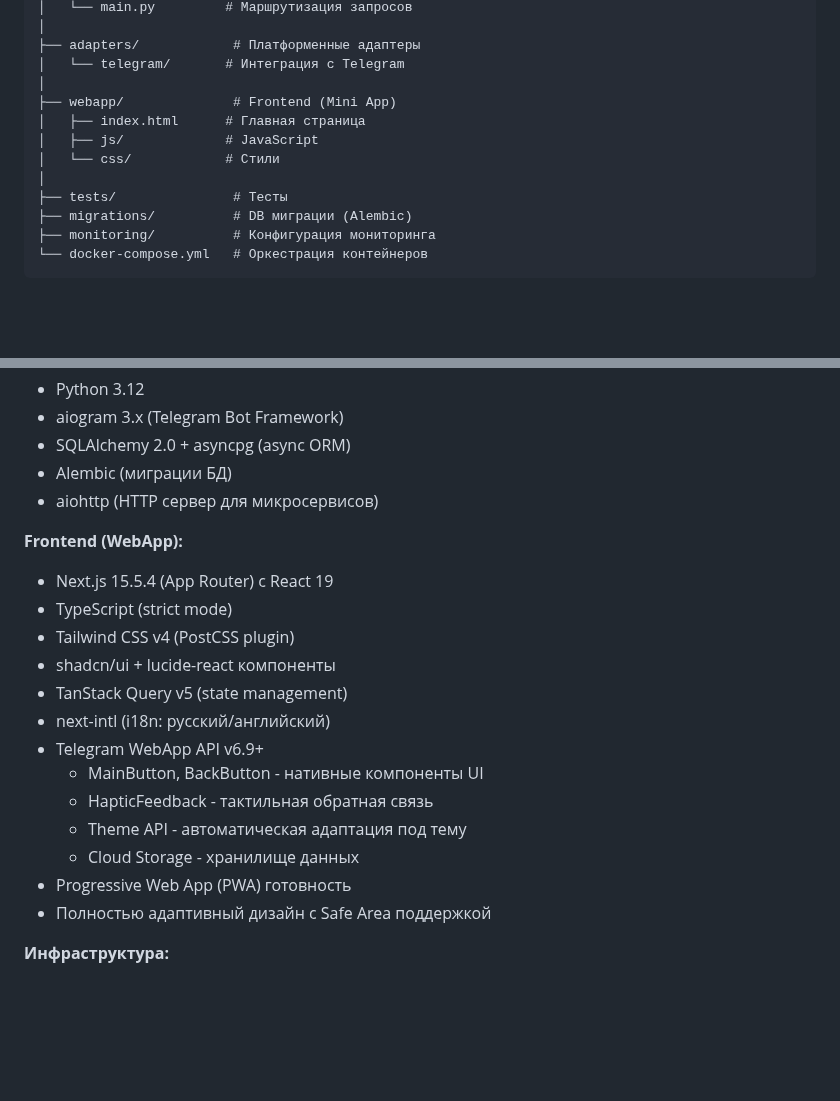
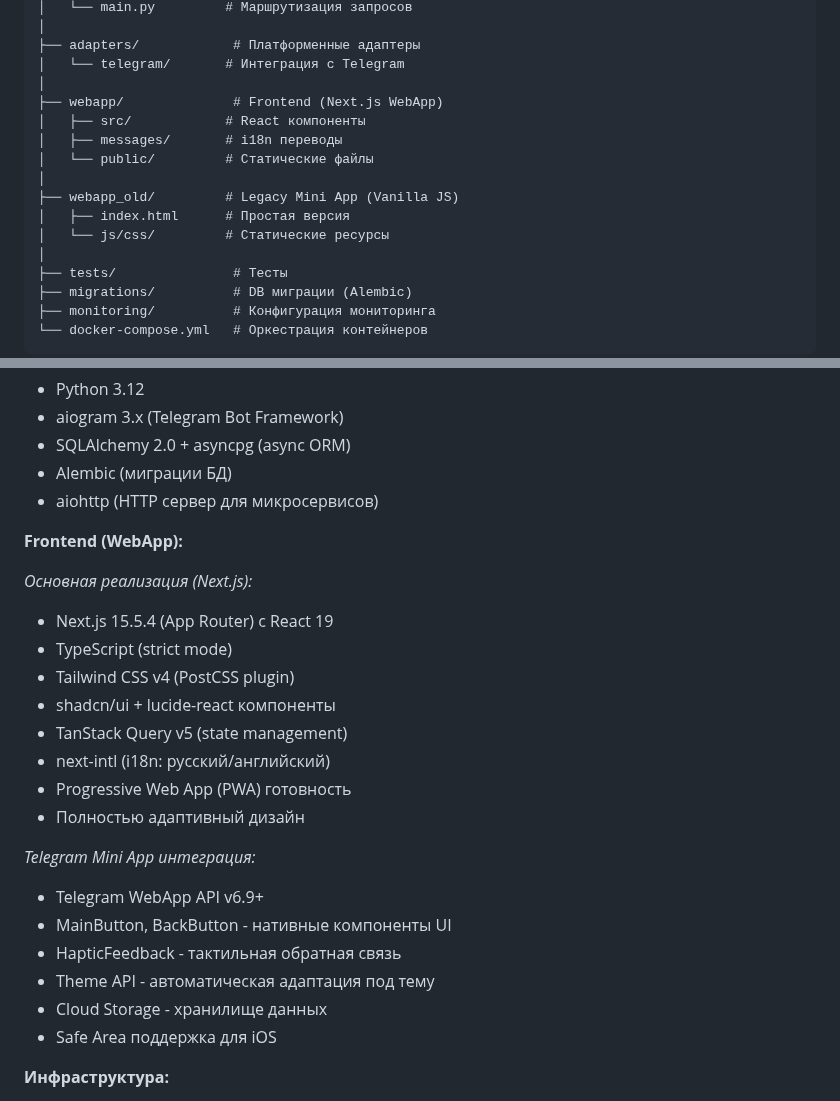
Before and after one commit to erliona/dating, a Markdown page: README.md, 2 parts joined by grey strips. GitHub-like rendering; blank space fills up the shorter version.

Commit message:
Update documentation: test counts, CHANGELOG, clarify frontend architecture
Co-authored-by: erliona <25226762+erliona@users.noreply.github.com>

```diff
--- a/README.md
+++ b/README.md
@@ -194,10 +194,14 @@ dating/
 ├── adapters/            # Платформенные адаптеры
 │   └── telegram/       # Интеграция с Telegram
 │
-├── webapp/              # Frontend (Mini App)
-│   ├── index.html      # Главная страница
-│   ├── js/             # JavaScript
-│   └── css/            # Стили
+├── webapp/              # Frontend (Next.js WebApp)
+│   ├── src/            # React компоненты
+│   ├── messages/       # i18n переводы
+│   └── public/         # Статические файлы
+│
+├── webapp_old/         # Legacy Mini App (Vanilla JS)
+│   ├── index.html      # Простая версия
+│   └── js/css/         # Статические ресурсы
 │
 ├── tests/               # Тесты
 ├── migrations/          # DB миграции (Alembic)
@@ -215,19 +219,24 @@ dating/
 - aiohttp (HTTP сервер для микросервисов)
 
 **Frontend (WebApp):**
+
+*Основная реализация (Next.js):*
 - Next.js 15.5.4 (App Router) с React 19
 - TypeScript (strict mode)
 - Tailwind CSS v4 (PostCSS plugin)
 - shadcn/ui + lucide-react компоненты
 - TanStack Query v5 (state management)
 - next-intl (i18n: русский/английский)
+- Progressive Web App (PWA) готовность
+- Полностью адаптивный дизайн
+
+*Telegram Mini App интеграция:*
 - Telegram WebApp API v6.9+
-  - MainButton, BackButton - нативные компоненты UI
-  - HapticFeedback - тактильная обратная связь
-  - Theme API - автоматическая адаптация под тему
-  - Cloud Storage - хранилище данных
-- Progressive Web App (PWA) готовность
-- Полностью адаптивный дизайн с Safe Area поддержкой
+- MainButton, BackButton - нативные компоненты UI
+- HapticFeedback - тактильная обратная связь
+- Theme API - автоматическая адаптация под тему
+- Cloud Storage - хранилище данных
+- Safe Area поддержка для iOS
 
 **Инфраструктура:**
 - Docker & Docker Compose
```
Also changed, not shown: CHANGELOG.md (+11 -0 lines), docs/TEST_REFACTORING_2024.md (+4 -6 lines).
